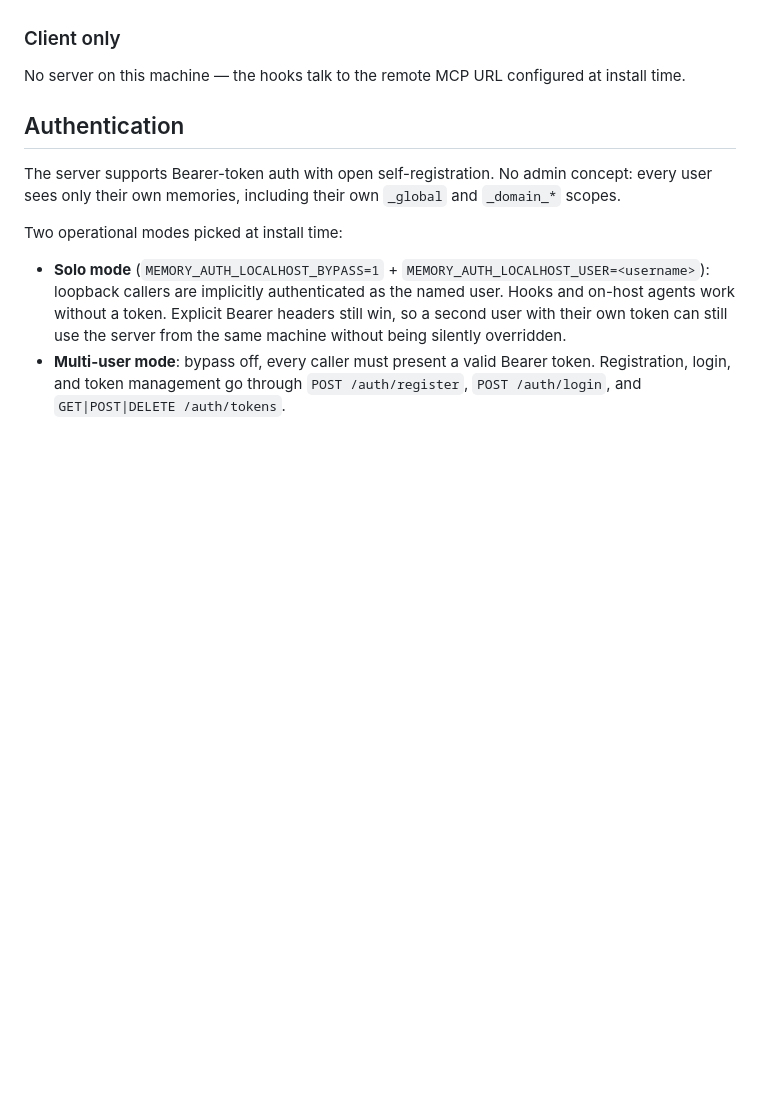
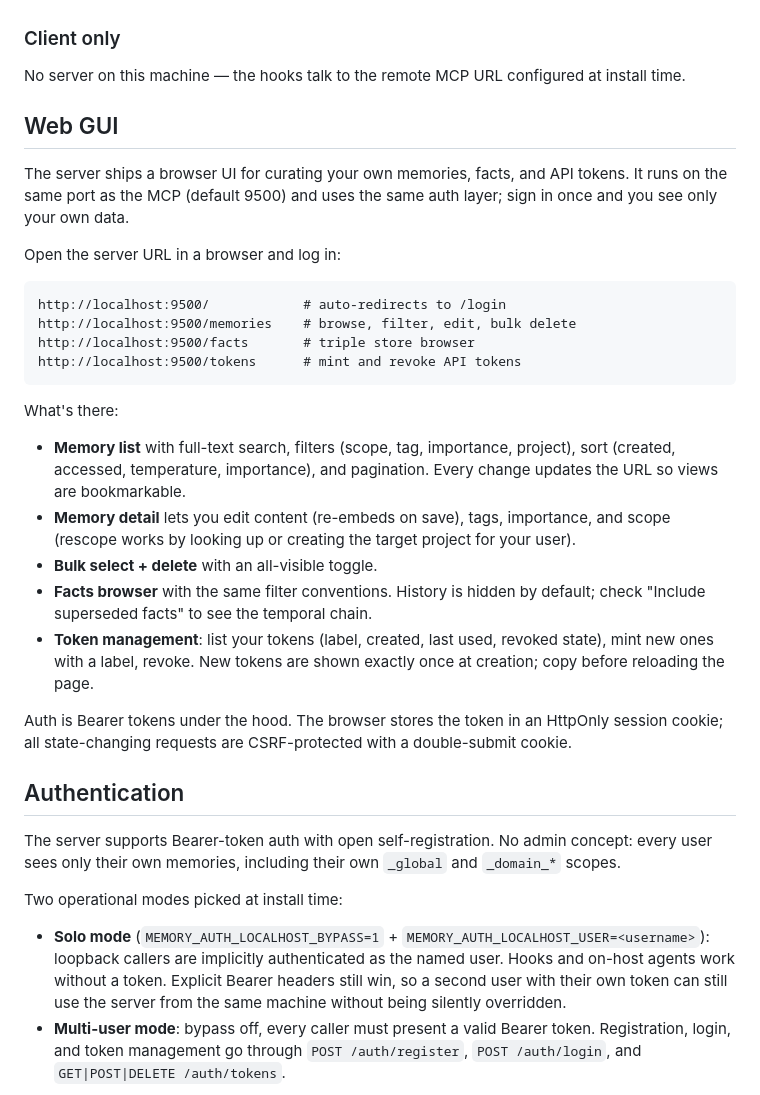
Before and after one commit to NotNative/NotNativeMemory, a Markdown page: docs/README.md, the part around the change. Rendered like a GitHub page; blank space fills up the shorter version.

Commit message:
docs/README: describe the web GUI
Five in-repo slices landed the UI across /memories (list, detail,
edit, bulk delete), /facts, and /tokens. The main README didn't
know any of them existed. New section placed above Authentication
so a first-time reader sees the surface before the auth details.

Lists the routes, enumerates the features per page, and notes that
auth is Bearer under the hood but delivered via HttpOnly session
cookie plus CSRF double-submit in the browser.

````diff
--- a/docs/README.md
+++ b/docs/README.md
@@ -83,6 +83,44 @@ No reboot-survival unless you wire up a service manager (systemd, launchd, Task
 ### Client only
 
 No server on this machine — the hooks talk to the remote MCP URL configured at install time.
+
+## Web GUI
+
+The server ships a browser UI for curating your own memories, facts,
+and API tokens. It runs on the same port as the MCP (default 9500)
+and uses the same auth layer; sign in once and you see only your own
+data.
+
+Open the server URL in a browser and log in:
+
+```
+http://localhost:9500/            # auto-redirects to /login
+http://localhost:9500/memories    # browse, filter, edit, bulk delete
+http://localhost:9500/facts       # triple store browser
+http://localhost:9500/tokens      # mint and revoke API tokens
+```
+
+What's there:
+
+- **Memory list** with full-text search, filters (scope, tag,
+  importance, project), sort (created, accessed, temperature,
+  importance), and pagination. Every change updates the URL so
+  views are bookmarkable.
+- **Memory detail** lets you edit content (re-embeds on save),
+  tags, importance, and scope (rescope works by looking up or
+  creating the target project for your user).
+- **Bulk select + delete** with an all-visible toggle.
+- **Facts browser** with the same filter conventions. History is
+  hidden by default; check "Include superseded facts" to see the
+  temporal chain.
+- **Token management**: list your tokens (label, created, last
+  used, revoked state), mint new ones with a label, revoke.
+  New tokens are shown exactly once at creation; copy before
+  reloading the page.
+
+Auth is Bearer tokens under the hood. The browser stores the token
+in an HttpOnly session cookie; all state-changing requests are
+CSRF-protected with a double-submit cookie.
 
 ## Authentication
 
````
